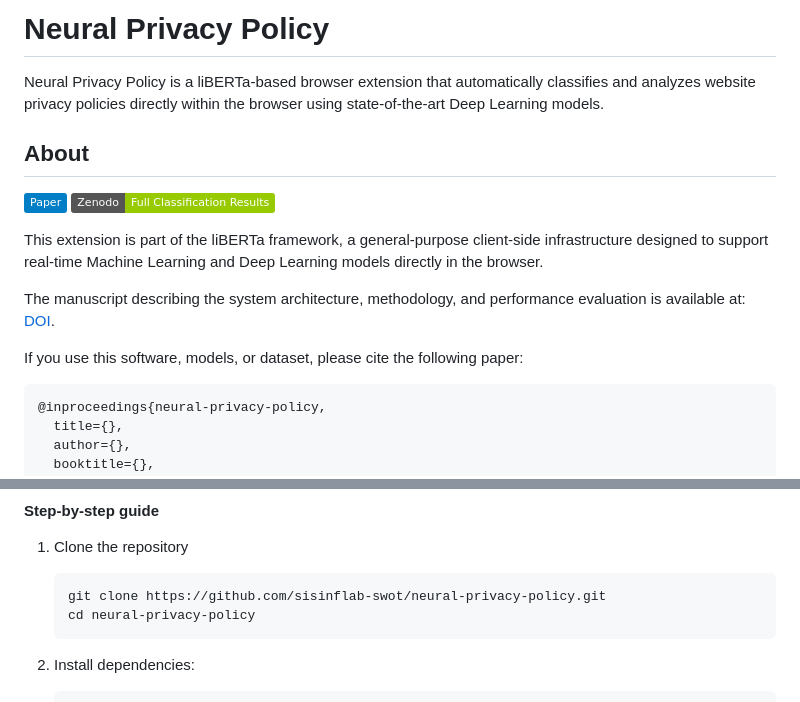
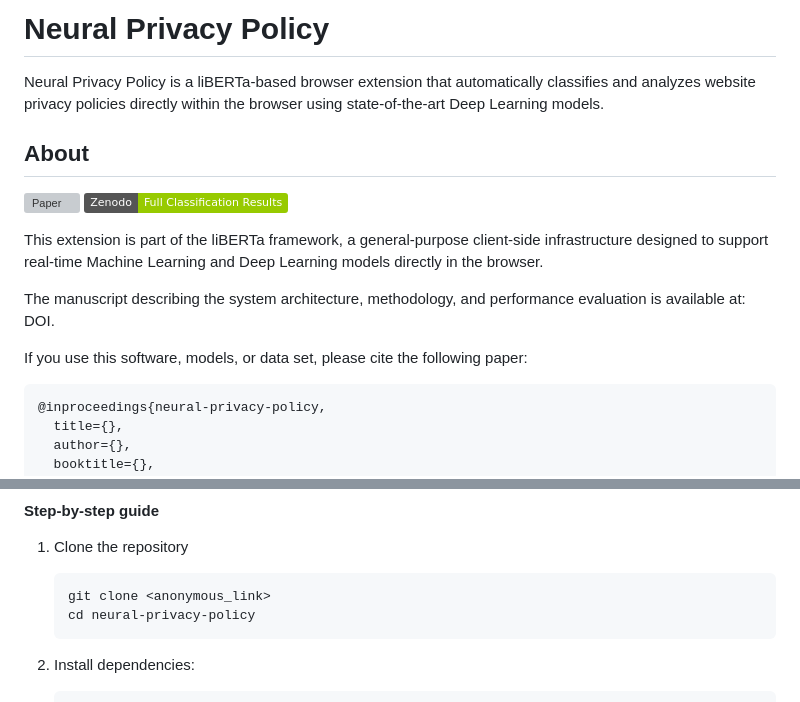
Before and after one commit to sisinflab-swot/neural-privacy-policy, a Markdown page: README.md, 2 parts joined by grey strips. GitHub-like rendering; badges without logos; grey boxes are pictures that could not be loaded.

Commit message:
Fixed README anonymization

````diff
--- a/README.md
+++ b/README.md
@@ -22,7 +22,7 @@ state-of-the-art Deep Learning models.
 
 ## About
 
-[![Paper](https://img.shields.io/badge/Paper-blue)]()
+[![Paper](https://img.shields.io/badge/DOI--blue)]()
 [![Zenodo Full Classification Results](https://img.shields.io/badge/Zenodo-Full%20Classification%20Results-green)](https://zenodo.org/doi/10.5281/zenodo.14911062)
 
 
@@ -31,9 +31,9 @@ infrastructure designed to support real-time Machine Learning and Deep Learning
 directly in the browser.
 
 The manuscript describing the system architecture, methodology, and performance
-evaluation is available at: [DOI]().
+evaluation is available at: DOI.
 
-If you use this software, models, or dataset, please cite the following paper:
+If you use this software, models, or data set, please cite the following paper:
 ``` BibTeX
 @inproceedings{neural-privacy-policy,
   title={},
@@ -73,7 +73,7 @@ To build the extension from source, you will need:
 1. Clone the repository
 
     ```shell
-    git clone https://github.com/sisinflab-swot/neural-privacy-policy.git
+    git clone <anonymous_link>
     cd neural-privacy-policy
     ```
 
````
Also changed, not shown: other parts of README.md (+1 -1 lines).
